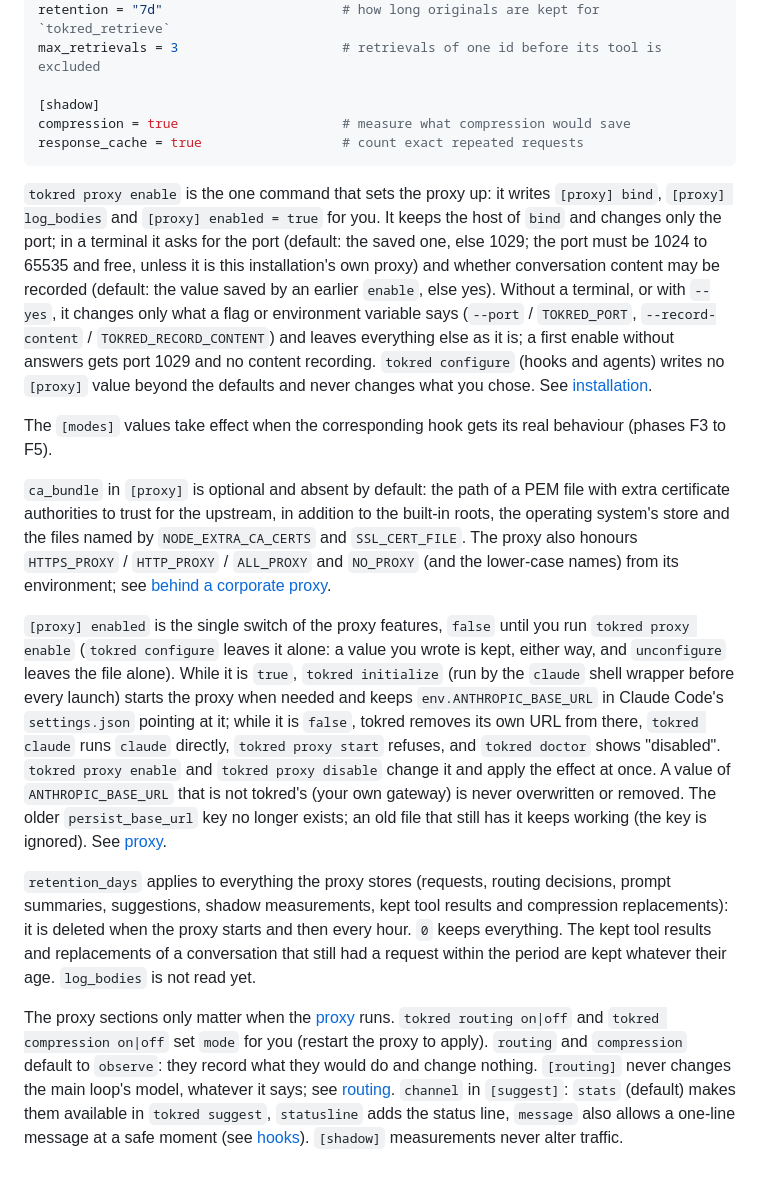
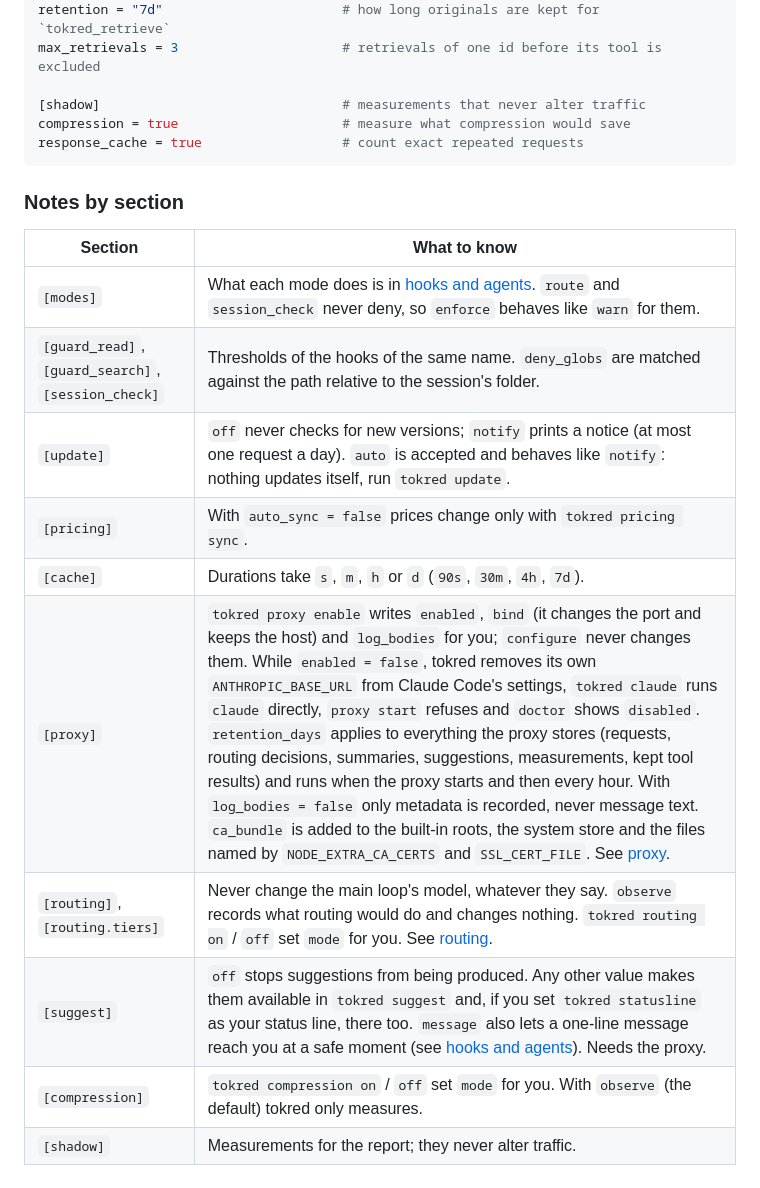
Before and after one commit to sostenes198/tokred, a Markdown page: docs/configuration.md, the part around one of its changes. Rendered like a GitHub page.

````diff
--- a/docs/configuration.md
+++ b/docs/configuration.md
@@ -112,19 +117,22 @@ preview_tail_lines = 20
 retention = "7d"                       # how long originals are kept for `tokred_retrieve`
 max_retrievals = 3                     # retrievals of one id before its tool is excluded
 
-[shadow]
+[shadow]                               # measurements that never alter traffic
 compression = true                     # measure what compression would save
 response_cache = true                  # count exact repeated requests
 ```
 
-`tokred proxy enable` is the one command that sets the proxy up: it writes `[proxy] bind`, `[proxy] log_bodies` and `[proxy] enabled = true` for you. It keeps the host of `bind` and changes only the port; in a terminal it asks for the port (default: the saved one, else 1029; the port must be 1024 to 65535 and free, unless it is this installation's own proxy) and whether conversation content may be recorded (default: the value saved by an earlier `enable`, else yes). Without a terminal, or with `--yes`, it changes only what a flag or environment variable says (`--port` / `TOKRED_PORT`, `--record-content` / `TOKRED_RECORD_CONTENT`) and leaves everything else as it is; a first enable without answers gets port 1029 and no content recording. `tokred configure` (hooks and agents) writes no `[proxy]` value beyond the defaults and never changes what you chose. See [installation](installation.md).
+### Notes by section
 
-The `[modes]` values take effect when the corresponding hook gets its real behaviour (phases F3 to F5).
-
-`ca_bundle` in `[proxy]` is optional and absent by default: the path of a PEM file with extra certificate authorities to trust for the upstream, in addition to the built-in roots, the operating system's store and the files named by `NODE_EXTRA_CA_CERTS` and `SSL_CERT_FILE`. The proxy also honours `HTTPS_PROXY` / `HTTP_PROXY` / `ALL_PROXY` and `NO_PROXY` (and the lower-case names) from its environment; see [behind a corporate proxy](proxy.md#behind-a-corporate-proxy).
-
-`[proxy] enabled` is the single switch of the proxy features, `false` until you run `tokred proxy enable` (`tokred configure` leaves it alone: a value you wrote is kept, either way, and `unconfigure` leaves the file alone). While it is `true`, `tokred initialize` (run by the `claude` shell wrapper before every launch) starts the proxy when needed and keeps `env.ANTHROPIC_BASE_URL` in Claude Code's `settings.json` pointing at it; while it is `false`, tokred removes its own URL from there, `tokred claude` runs `claude` directly, `tokred proxy start` refuses, and `tokred doctor` shows "disabled". `tokred proxy enable` and `tokred proxy disable` change it and apply the effect at once. A value of `ANTHROPIC_BASE_URL` that is not tokred's (your own gateway) is never overwritten or removed. The older `persist_base_url` key no longer exists; an old file that still has it keeps working (the key is ignored). See [proxy](proxy.md).
-
-`retention_days` applies to everything the proxy stores (requests, routing decisions, prompt summaries, suggestions, shadow measurements, kept tool results and compression replacements): it is deleted when the proxy starts and then every hour. `0` keeps everything. The kept tool results and replacements of a conversation that still had a request within the period are kept whatever their age. `log_bodies` is not read yet.
-
-The proxy sections only matter when the [proxy](proxy.md) runs. `tokred routing on|off` and `tokred compression on|off` set `mode` for you (restart the proxy to apply). `routing` and `compression` default to `observe`: they record what they would do and change nothing. `[routing]` never changes the main loop's model, whatever it says; see [routing](routing.md). `channel` in `[suggest]`: `stats` (default) makes them available in `tokred suggest`, `statusline` adds the status line, `message` also allows a one-line message at a safe moment (see [hooks](hooks.md)). `[shadow]` measurements never alter traffic.
+| Section | What to know |
+|---|---|
+| `[modes]` | What each mode does is in [hooks and agents](hooks-and-agents.md). `route` and `session_check` never deny, so `enforce` behaves like `warn` for them. |
+| `[guard_read]`, `[guard_search]`, `[session_check]` | Thresholds of the hooks of the same name. `deny_globs` are matched against the path relative to the session's folder. |
+| `[update]` | `off` never checks for new versions; `notify` prints a notice (at most one request a day). `auto` is accepted and behaves like `notify`: nothing updates itself, run `tokred update`. |
+| `[pricing]` | With `auto_sync = false` prices change only with `tokred pricing sync`. |
+| `[cache]` | Durations take `s`, `m`, `h` or `d` (`90s`, `30m`, `4h`, `7d`). |
+| `[proxy]` | `tokred proxy enable` writes `enabled`, `bind` (it changes the port and keeps the host) and `log_bodies` for you; `configure` never changes them. While `enabled = false`, tokred removes its own `ANTHROPIC_BASE_URL` from Claude Code's settings, `tokred claude` runs `claude` directly, `proxy start` refuses and `doctor` shows `disabled`. `retention_days` applies to everything the proxy stores (requests, routing decisions, summaries, suggestions, measurements, kept tool results) and runs when the proxy starts and then every hour. With `log_bodies = false` only metadata is recorded, never message text. `ca_bundle` is added to the built-in roots, the system store and the files named by `NODE_EXTRA_CA_CERTS` and `SSL_CERT_FILE`. See [proxy](proxy.md). |
+| `[routing]`, `[routing.tiers]` | Never change the main loop's model, whatever they say. `observe` records what routing would do and changes nothing. `tokred routing on` / `off` set `mode` for you. See [routing](routing.md). |
+| `[suggest]` | `off` stops suggestions from being produced. Any other value makes them available in `tokred suggest` and, if you set `tokred statusline` as your status line, there too. `message` also lets a one-line message reach you at a safe moment (see [hooks and agents](hooks-and-agents.md)). Needs the proxy. |
+| `[compression]` | `tokred compression on` / `off` set `mode` for you. With `observe` (the default) tokred only measures. |
+| `[shadow]` | Measurements for the report; they never alter traffic. |
````
Also changed, not shown: other parts of docs/configuration.md (+39 -34 lines), docs/configuration.pt-BR.md (+67 -59 lines).
